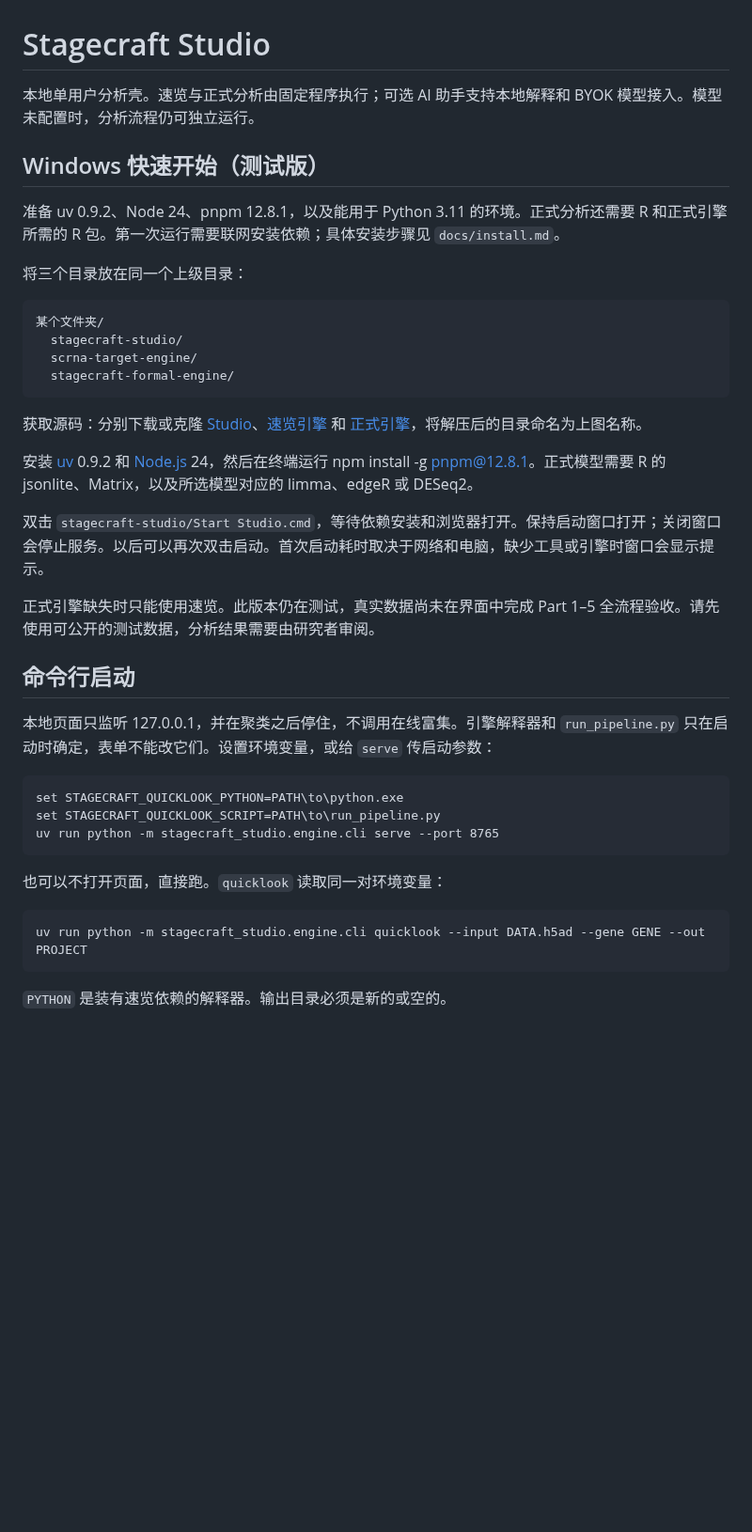
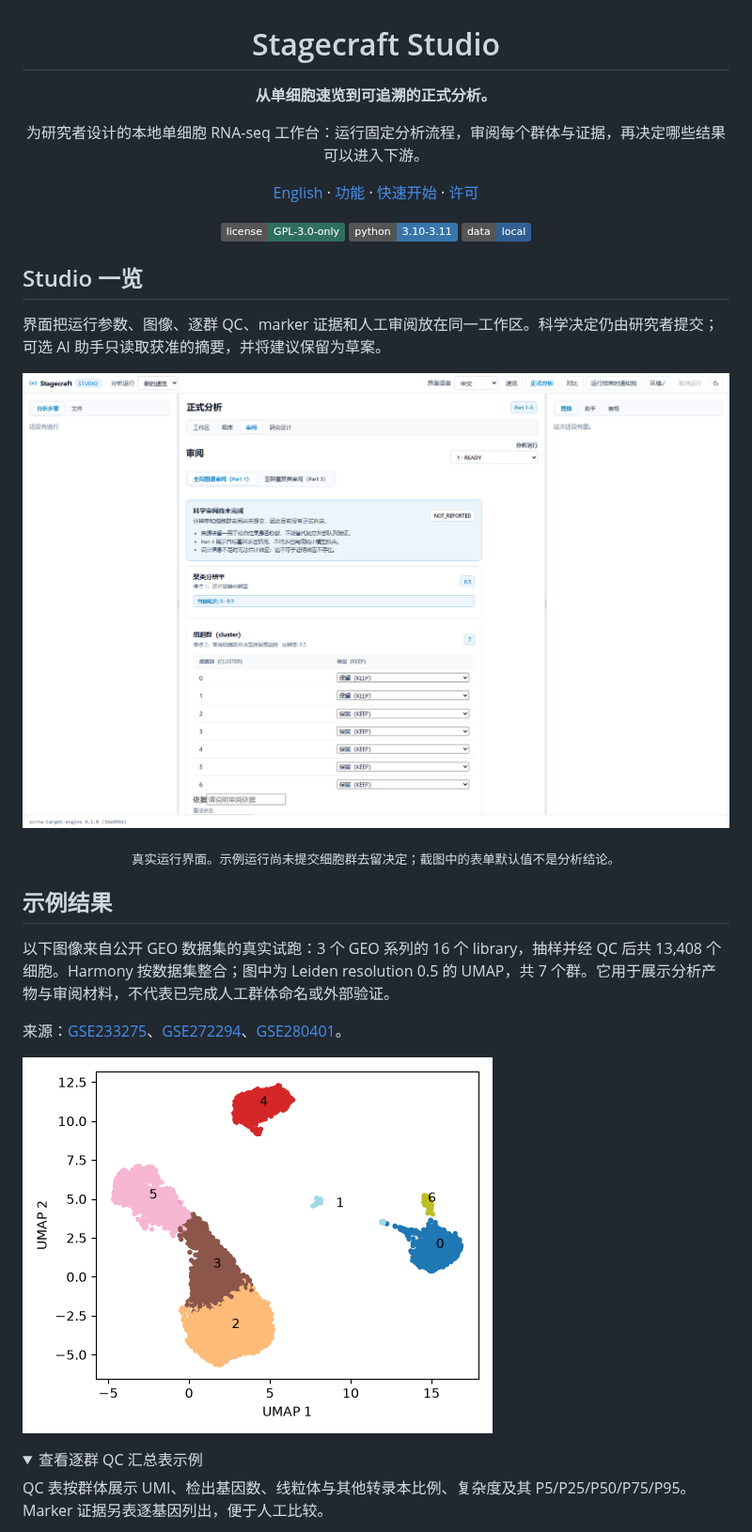
Before and after one commit to Guoming-Lynn/stagecraft-studio, a Markdown page: README.md, the part around one of its changes. Shown at 94% size. Drawn GitHub-style; pictures changed too: docs/screenshots/example-umap-r0.5.png (added), docs/screenshots/part1-review.png (added); folded sections open; badges without logos; blank space fills up the shorter version.

Commit message:
docs: showcase real Studio workflow and results

````diff
--- a/README.md
+++ b/README.md
@@ -1,43 +3,35 @@
 # Stagecraft Studio
 
-本地单用户分析壳。速览与正式分析由固定程序执行；可选 AI 助手支持本地解释和 BYOK 模型接入。模型未配置时，分析流程仍可独立运行。
+**从单细胞速览到可追溯的正式分析。**
 
-## Windows 快速开始（测试版）
+为研究者设计的本地单细胞 RNA-seq 工作台：运行固定分析流程，审阅每个群体与证据，再决定哪些结果可以进入下游。
 
-准备 uv 0.9.2、Node 24、pnpm 12.8.1，以及能用于 Python 3.11 的环境。正式分析还需要 R 和正式引擎所需的 R 包。第一次运行需要联网安装依赖；具体安装步骤见 `docs/install.md`。
+[English](#english) · [功能](#功能) · [快速开始](#快速开始) · [许可](#license)
 
-将三个目录放在同一个上级目录：
+[![GPL-3.0-only](https://img.shields.io/badge/license-GPL--3.0--only-2f6f5e.svg)](LICENSE)
+[![Python 3.10–3.11](https://img.shields.io/badge/python-3.10--3.11-3776ab.svg)](https://www.python.org/)
+[![本地运行](https://img.shields.io/badge/data-local-315f91.svg)](#使用前请知悉)
 
-```text
-某个文件夹/
-  stagecraft-studio/
-  scrna-target-engine/
-  stagecraft-formal-engine/
-```
+</div>
 
-获取源码：分别下载或克隆 [Studio](https://github.com/Guoming-Lynn/stagecraft-studio)、[速览引擎](https://github.com/Guoming-Lynn/scrna-target-engine) 和 [正式引擎](https://github.com/Guoming-Lynn/stagecraft-formal-engine)，将解压后的目录命名为上图名称。
+## Studio 一览
 
-安装 [uv](https://docs.astral.sh/uv/getting-started/installation/) 0.9.2 和 [Node.js](https://nodejs.org/) 24，然后在终端运行 npm install -g pnpm@12.8.1。正式模型需要 R 的 jsonlite、Matrix，以及所选模型对应的 limma、edgeR 或 DESeq2。
+界面把运行参数、图像、逐群 QC、marker 证据和人工审阅放在同一工作区。科学决定仍由研究者提交；可选 AI 助手只读取获准的摘要，并将建议保留为草案。
 
-双击 `stagecraft-studio/Start Studio.cmd`，等待依赖安装和浏览器打开。保持启动窗口打开；关闭窗口会停止服务。以后可以再次双击启动。首次启动耗时取决于网络和电脑，缺少工具或引擎时窗口会显示提示。
+![Stagecraft Studio 的 Part 1 细胞群审阅界面](docs/screenshots/part1-review.png)
 
-正式引擎缺失时只能使用速览。此版本仍在测试，真实数据尚未在界面中完成 Part 1–5 全流程验收。请先使用可公开的测试数据，分析结果需要由研究者审阅。
+<p align="center"><sub>真实运行界面。示例运行尚未提交细胞群去留决定；截图中的表单默认值不是分析结论。</sub></p>
 
-## 命令行启动
+## 示例结果
 
-本地页面只监听 127.0.0.1，并在聚类之后停住，不调用在线富集。引擎解释器和 `run_pipeline.py` 只在启动时确定，表单不能改它们。设置环境变量，或给 `serve` 传启动参数：
+以下图像来自公开 GEO 数据集的真实试跑：3 个 GEO 系列的 16 个 library，抽样并经 QC 后共 13,408 个细胞。Harmony 按数据集整合；图中为 Leiden resolution 0.5 的 UMAP，共 7 个群。它用于展示分析产物与审阅材料，不代表已完成人工群体命名或外部验证。
 
-```text
-set STAGECRAFT_QUICKLOOK_PYTHON=PATH\to\python.exe
-set STAGECRAFT_QUICKLOOK_SCRIPT=PATH\to\run_pipeline.py
-uv run python -m stagecraft_studio.engine.cli serve --port 8765
-```
+来源：[GSE233275](https://www.ncbi.nlm.nih.gov/geo/query/acc.cgi?acc=GSE233275)、[GSE272294](https://www.ncbi.nlm.nih.gov/geo/query/acc.cgi?acc=GSE272294)、[GSE280401](https://www.ncbi.nlm.nih.gov/geo/query/acc.cgi?acc=GSE280401)。
 
-也可以不打开页面，直接跑。`quicklook` 读取同一对环境变量：
+![Leiden resolution 0.5 的 UMAP 示例，来自公开 GEO 数据试跑](docs/screenshots/example-umap-r0.5.png)
 
-```text
-uv run python -m stagecraft_studio.engine.cli quicklook --input DATA.h5ad --gene GENE --out PROJECT
-```
+<details>
+<summary>查看逐群 QC 汇总表示例</summary>
 
-`PYTHON` 是装有速览依赖的解释器。输出目录必须是新的或空的。
+QC 表按群体展示 UMI、检出基因数、线粒体与其他转录本比例、复杂度及其 P5/P25/P50/P75/P95。Marker 证据另表逐基因列出，便于人工比较。
 
````
Also changed, not shown: other parts of README.md (+51 -17 lines), docs/screenshots/cluster-qc-table.png (added), 1 other file.
